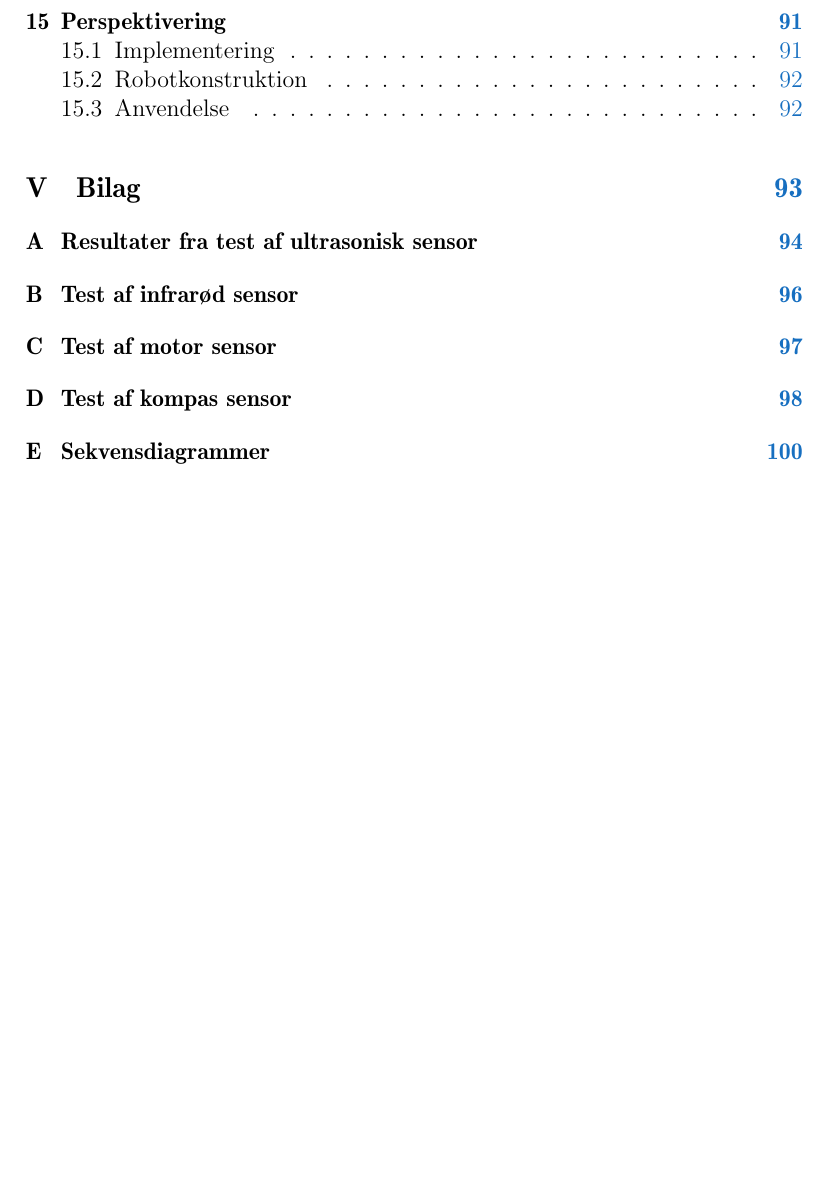
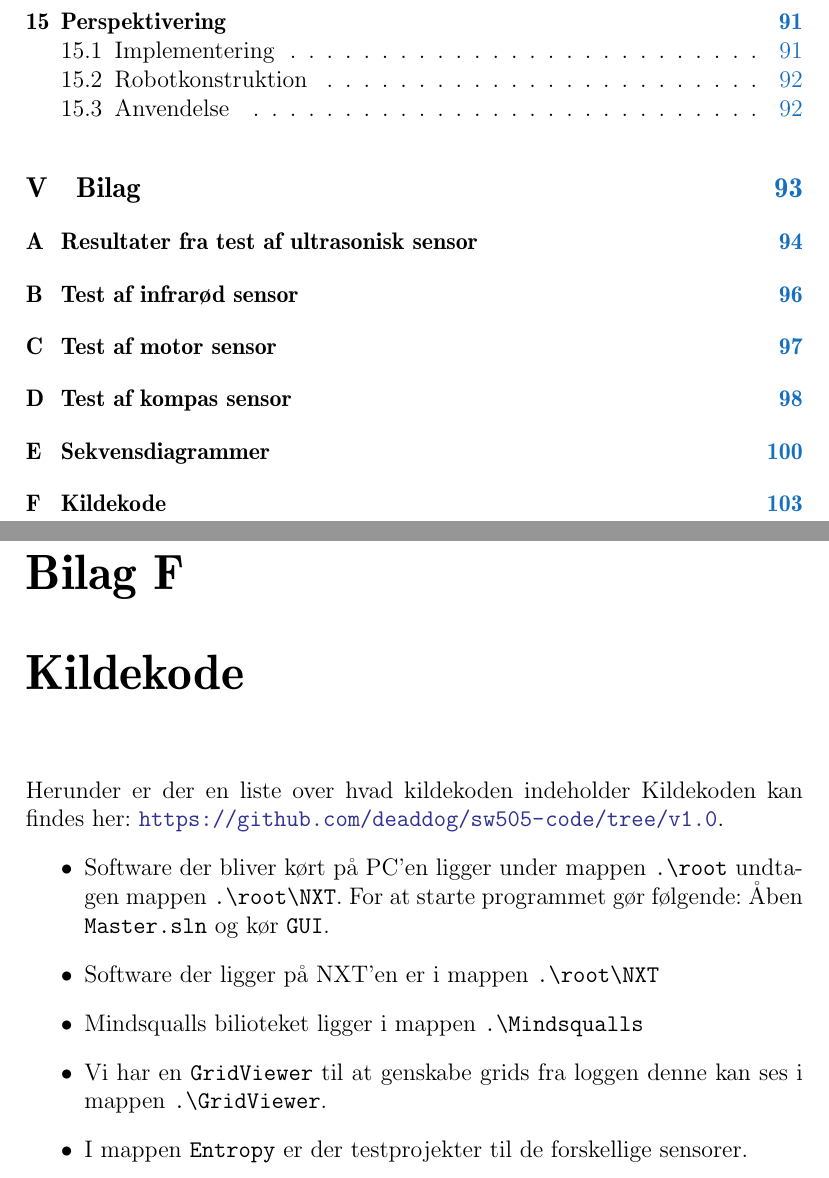
Before and after one commit to Thalmann/sw505-rapport, a LaTeX thesis (main.tex, which reads indhold/kildekode.tex): part of page 9 of 113 before the commit and two parts of pages 9 and 112 of 114 after it, the two joined at a grey line, cut so that both start at the same text, the shorter picture padded with empty space. Compiled offline with pdfLaTeX.

Commit message:
kildekode

```diff
--- /dev/null
+++ b/indhold/kildekode.tex
@@ -0,0 +1,11 @@
+Herunder er der en liste over hvad kildekoden indeholder
+Kildekoden kan findes her: \url{https://github.com/deaddog/sw505-code/tree/v1.0}.
+\begin{itemize}
+\item Software der bliver kørt på PC'en ligger under mappen \lstinline[style=c]!.\root! undtagen mappen \lstinline[style=c]!.\root\NXT!.
+For at starte programmet gør følgende:
+Åben \lstinline[style=c]!Master.sln! og kør \lstinline[style=c]!GUI!.
+\item Software der ligger på NXT'en er i mappen \lstinline[style=c]!.\root\NXT!
+\item Mindsqualls bilioteket ligger i mappen \lstinline[style=c]!.\Mindsqualls!
+\item Vi har en \lstinline[style=c]!GridViewer! til at genskabe grids fra loggen denne kan ses i mappen \lstinline[style=c]!.\GridViewer!.
+\item I mappen \lstinline[style=c]!Entropy! er der testprojekter til de forskellige sensorer.
+\end{itemize}
--- a/main.tex
+++ b/main.tex
@@ -172,6 +172,8 @@
 \input{appendix/kompas_test}
 \chapter{Sekvensdiagrammer}
 \input{appendix/sequenceDiagrams}
+\chapter{Kildekode}
+\input{indhold/kildekode}
 
 \bibliography{bibliography}
 \bibliographystyle{plain}
```
